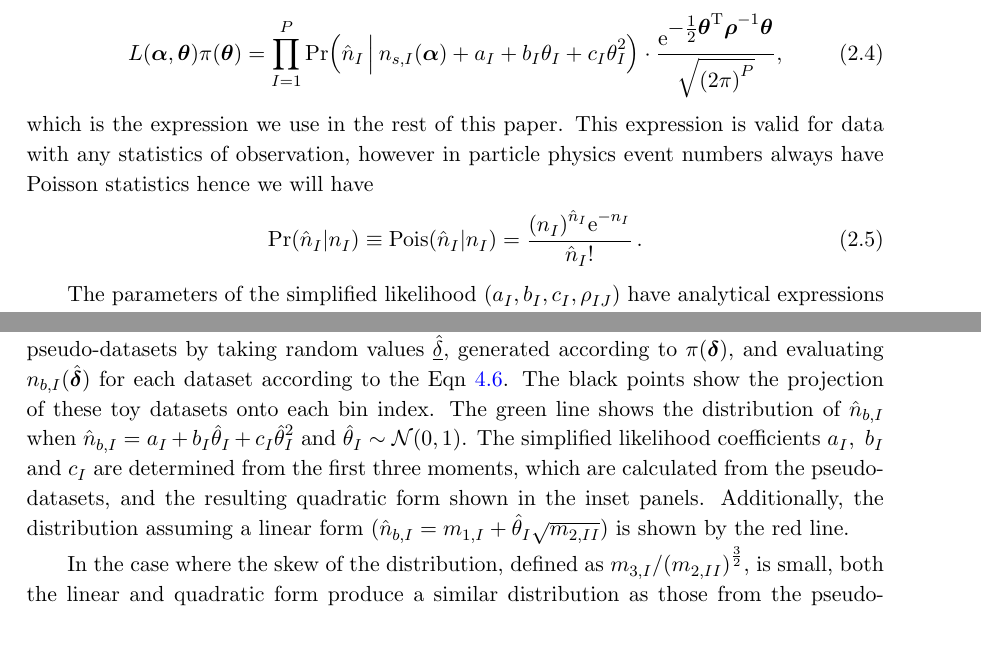
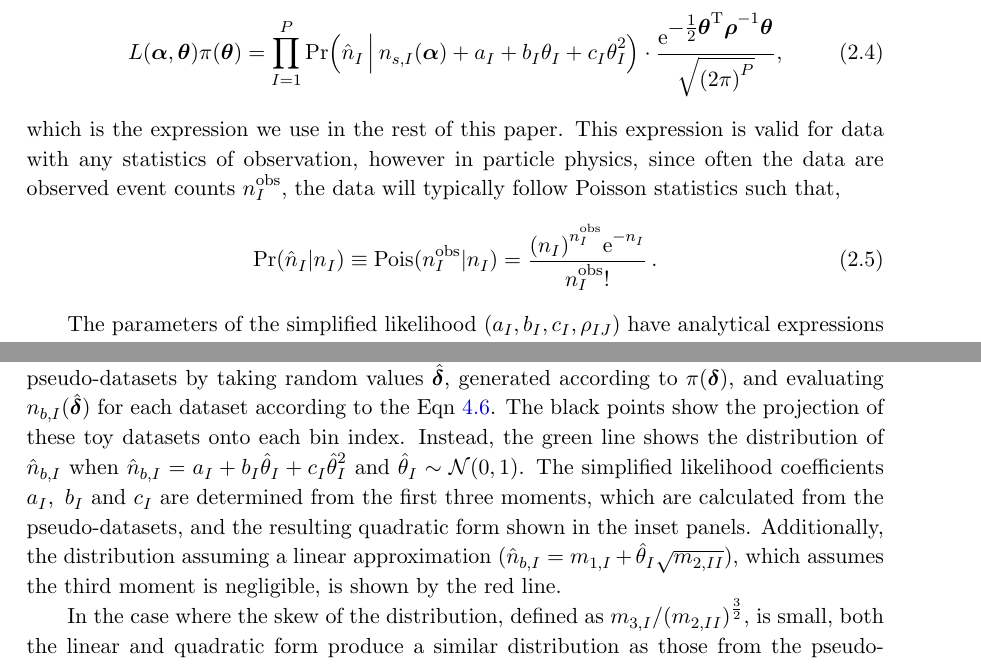
Before and after one commit to nucleosynthesis/SL-paper, a LaTeX paper (Draft/SL1.tex): two parts of pages 4 and 12 of 20, joined at a grey line, cut so that both start at the same text, the shorter picture padded with empty space. Compiled offline with pdfLaTeX.

Commit message:
use n^{obs} for the "observed data"

```diff
--- a/Draft/SL1.tex
+++ b/Draft/SL1.tex
@@ -211,14 +211,11 @@ L(\bm{\alpha},\bm{\theta} )\pi(\bm{\theta}) =
 \frac{ \mathrm{e}^{ \textstyle-\frac{1}{2}\bm{\theta}^\mathrm{T} \bm{\rho}^{-1} \bm{\theta} }}{\sqrt{(2\pi)^P}},
 \label{eq:SL_LHC}
 \end{equation}
-which is the expression we use in the rest of this paper. This expression is valid for data with any statistics of observation, however in particle physics event numbers always have Poisson statistics hence we will have
+which is the expression we use in the rest of this paper. This expression is valid for data with any statistics of observation, however in particle physics, since often the data
+are observed event counts $n_{I}^{\rm{obs}}$, the data will typically follow Poisson statistics such that,
 \be
-\textrm{Pr}(\hat{n}_{I}|n_{I}) \equiv \textrm{Pois}(\hat{n}_{I}|n_{I}) = \dfrac{(n_{I})^{\hat{n}_{I}} \mathrm{e}^{-n_{I}}}{\hat{n}_{I}!} \, .
+\textrm{Pr}(\hat{n}_{I}|n_{I}) \equiv \textrm{Pois}({n}^{\rm{obs}}_{I}|n_{I}) = \dfrac{(n_{I})^{{n}^{\rm{obs}}_{I}} \mathrm{e}^{-n_{I}}}{{n}^{\rm{obs}}_{I}!} \, .
 \ee
-
-
-
-
 
 
 The parameters of the simplified likelihood ($a_I, b_I, c_I, \rho_{IJ}$) have analytical expressions
@@ -615,11 +612,10 @@ Only by summing over all of these backgrounds (i.e $n_{b,I}=\sum_{p}n_{b,p,I}$ f
 Using our toy search, we compare the experimental and simplified likelihoods. \fxnote{Do we want a whole separate section for this after setting up the toy? We can compare 1. distributions (1D and 2D), 2. frequentist (profiled) and Bayesian (marginalised) likelihoods.}
 
 Figure~\ref{fig:distributions} shows a comparison of the distribution of $\hat{n}_{i}$, for three of the bins, $i=4,50$ and $86$, between the experimental setup and the simplified one.
-We constructed 100,000 pseudo-datasets by taking random values $\underline{\hat{\delta}}$, generated according to $\pi(\bm{\delta})$, and evaluating
-$n_{b,I}(\hat{\bm{\delta}})$ for each dataset according to the Eqn~\ref{eqn:expt_param}. The black points show the projection of these toy datasets onto each bin index. The green line shows the
-distribution of $\hat{n}_{b,I}$ when $\hat{n}_{b,I} = a_{I}+b_{I}\hat{\theta}_{I}+c_{I}\hat{\theta}_{I}^{2}$  and $\hat{\theta}_{I}\sim\mathcal{N}(0,1)$. The simplified likelihood coefficients
+We constructed 100,000 pseudo-datasets by taking random values ${\hat{\bm{\delta}}}$, generated according to $\pi(\bm{\delta})$, and evaluating
+$n_{b,I}(\hat{\bm{\delta}})$ for each dataset according to the Eqn~\ref{eqn:expt_param}. The black points show the projection of these toy datasets onto each bin index. Instead, the green line shows the distribution of $\hat{n}_{b,I}$ when $\hat{n}_{b,I} = a_{I}+b_{I}\hat{\theta}_{I}+c_{I}\hat{\theta}_{I}^{2}$ and $\hat{\theta}_{I}\sim\mathcal{N}(0,1)$. The simplified likelihood coefficients
 $a_{I},~b_{I}$ and $c_{I}$ are determined from the first three moments, which are calculated from the pseudo-datasets, and the resulting quadratic form shown in the inset panels. Additionally, the distribution
-assuming a linear form ($\hat{n}_{b,I} = m_{1,I}+\hat{\theta}_{I}\sqrt{m_{2,II}}$) is shown by the red line.
+assuming a linear approximation ($\hat{n}_{b,I} = m_{1,I}+\hat{\theta}_{I}\sqrt{m_{2,II}}$), which assumes the third moment is negligible, is shown by the red line.
 
 \begin{figure}%[hbt!]
   \centering
```
Also changed, not shown: Draft/SL1.pdf, Draft/SL1.tex (6 more changed lines).
